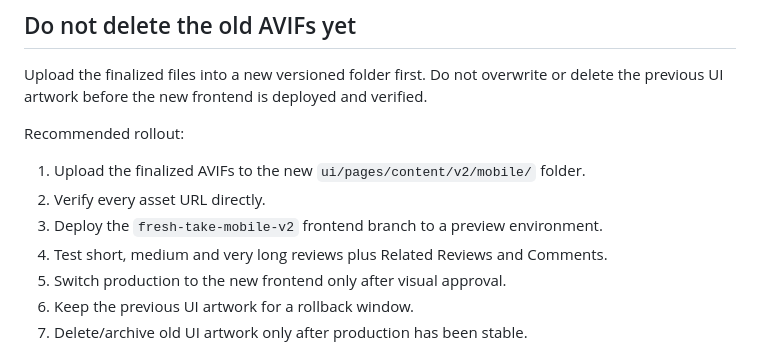
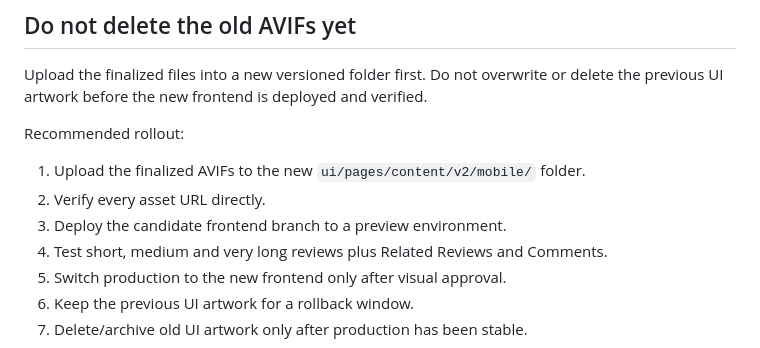
Before and after one commit to poornachand-sekuri/movie-review-by-poorna, a Markdown page: docs/R2-ASSETS.md, the part around the change. GitHub-like rendering.

Commit message:
Remove old Fresh Take branch reference from R2 docs

```diff
--- a/docs/R2-ASSETS.md
+++ b/docs/R2-ASSETS.md
@@ -8,7 +8,7 @@ Recommended rollout:
 
 1. Upload the finalized AVIFs to the new `ui/pages/content/v2/mobile/` folder.
 2. Verify every asset URL directly.
-3. Deploy the `fresh-take-mobile-v2` frontend branch to a preview environment.
+3. Deploy the candidate frontend branch to a preview environment.
 4. Test short, medium and very long reviews plus Related Reviews and Comments.
 5. Switch production to the new frontend only after visual approval.
 6. Keep the previous UI artwork for a rollback window.
```
